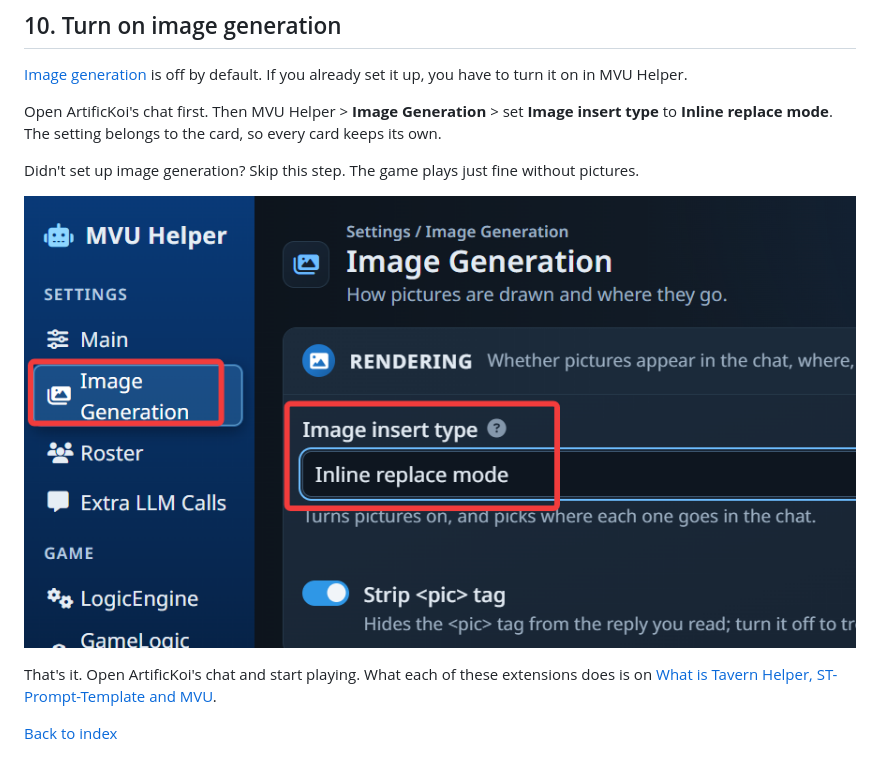
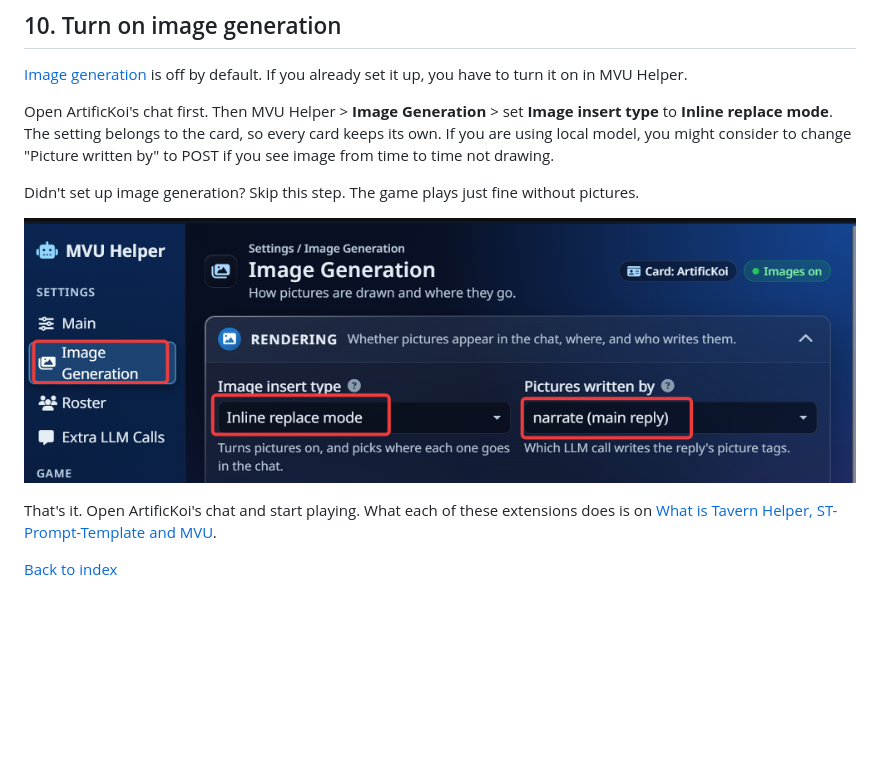
Before and after one commit to KritBlade/ArtificKoi, a Markdown page: doc/install.md, the part around the change. Drawn GitHub-style; pictures changed too: Image/Install/image_insert_type.png; blank space fills up the shorter version.

Commit message:
update install

```diff
--- a/doc/install.md
+++ b/doc/install.md
@@ -84,7 +84,7 @@ On a local model? Pick the same model you play with. Switching models takes time
 
 [Image generation](requirements.md#image-generation) is off by default. If you already set it up, you have to turn it on in MVU Helper.
 
-Open ArtificKoi's chat first. Then MVU Helper > **Image Generation** > set **Image insert type** to **Inline replace mode**. The setting belongs to the card, so every card keeps its own.
+Open ArtificKoi's chat first. Then MVU Helper > **Image Generation** > set **Image insert type** to **Inline replace mode**. The setting belongs to the card, so every card keeps its own.  If you are using local model, you might consider to change "Picture written by" to POST if you see image from time to time not drawing.
 
 Didn't set up image generation? Skip this step. The game plays just fine without pictures.
 
```
